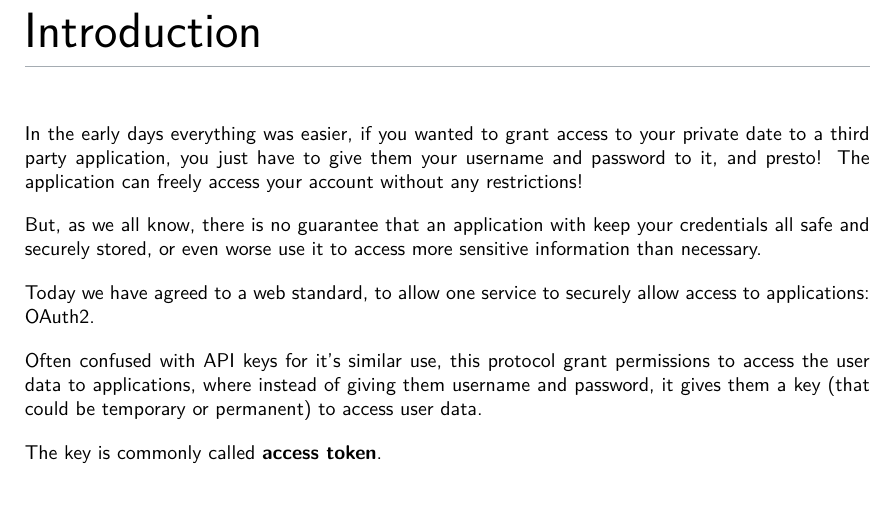
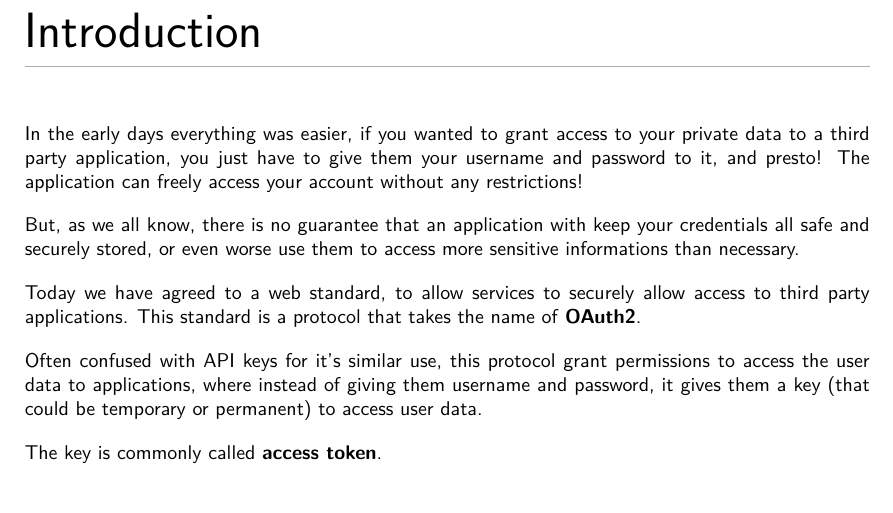
Before and after one commit to ale-cci/Tesi-OAuth2, a LaTeX document (latex/oauth2.tex): part of page 4 of 15, cut so that both start at the same text. Compiled offline with XeLaTeX.

Commit message:
fix spelling errors

```diff
--- a/latex/oauth2.tex
+++ b/latex/oauth2.tex
@@ -44,16 +44,17 @@ OpenID works.
 
 \section{Introduction}
 In the early days everything was easier, if you wanted to grant access to your
-private date to a third party application, you just have to give them your
+private data to a third party application, you just have to give them your
 username and password to it, and presto! The application can freely access your
 account without any restrictions!
 
 But, as we all know, there is no guarantee that an application with keep your
-credentials all safe and securely stored, or even worse use it to access more
-sensitive information than necessary.
+credentials all safe and securely stored, or even worse use them to access more
+sensitive informations than necessary.
 
-Today we have agreed to a web standard, to allow one service to securely allow
-access to applications: OAuth2.
+Today we have agreed to a web standard, to allow services to securely allow
+access to third party applications.
+This standard is a protocol that takes the name of \textbf{OAuth2}.
 
 Often confused with API keys for it's similar use, this protocol grant
 permissions to access the user data to applications, where instead of giving
```
